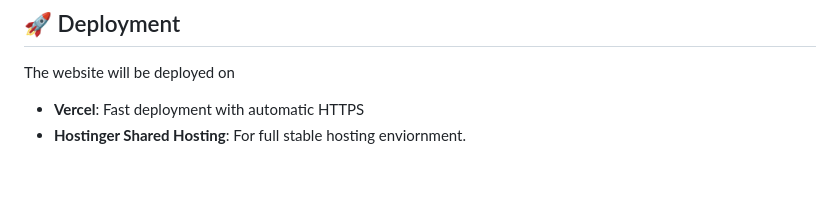
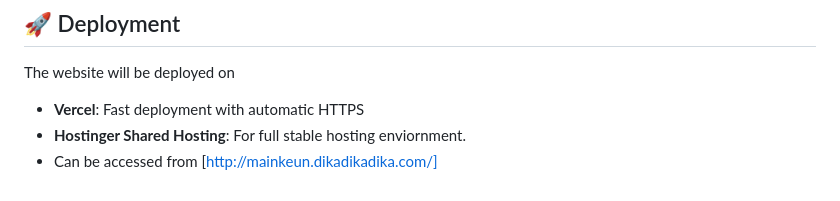
Before and after one commit to Revou-FSSE-Jun25/milestone-2-rachmandika29, a Markdown page: README.md, the part around the change. Rendered like a GitHub page.

Commit message:
refactor: update readme.md

```diff
--- a/README.md
+++ b/README.md
@@ -252,3 +252,4 @@ mainkeun-landing-page/
 The website will be deployed on
 - **Vercel**: Fast deployment with automatic HTTPS
 - **Hostinger Shared Hosting**: For full stable hosting enviornment.
+- Can be accessed from [http://mainkeun.dikadikadika.com/]
```
